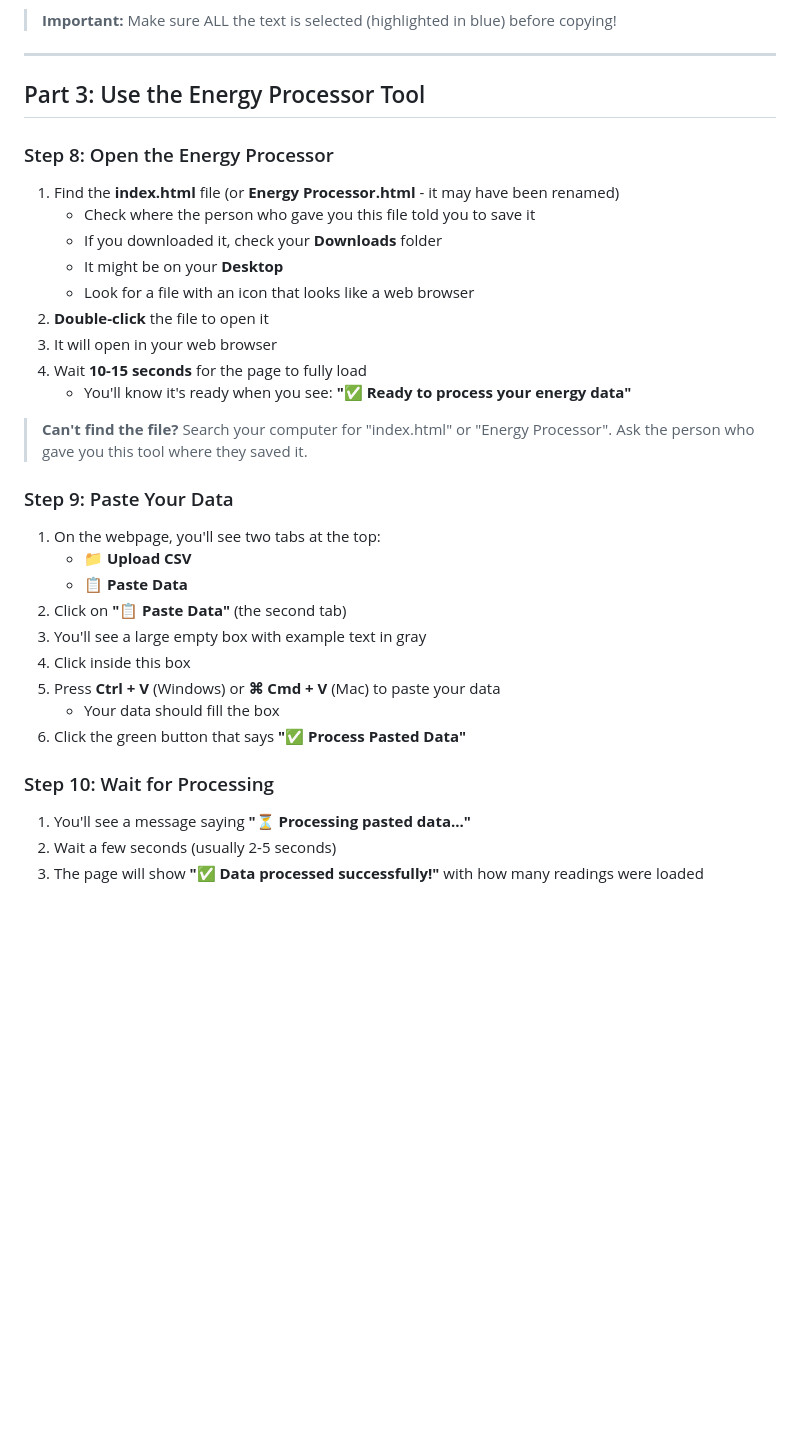
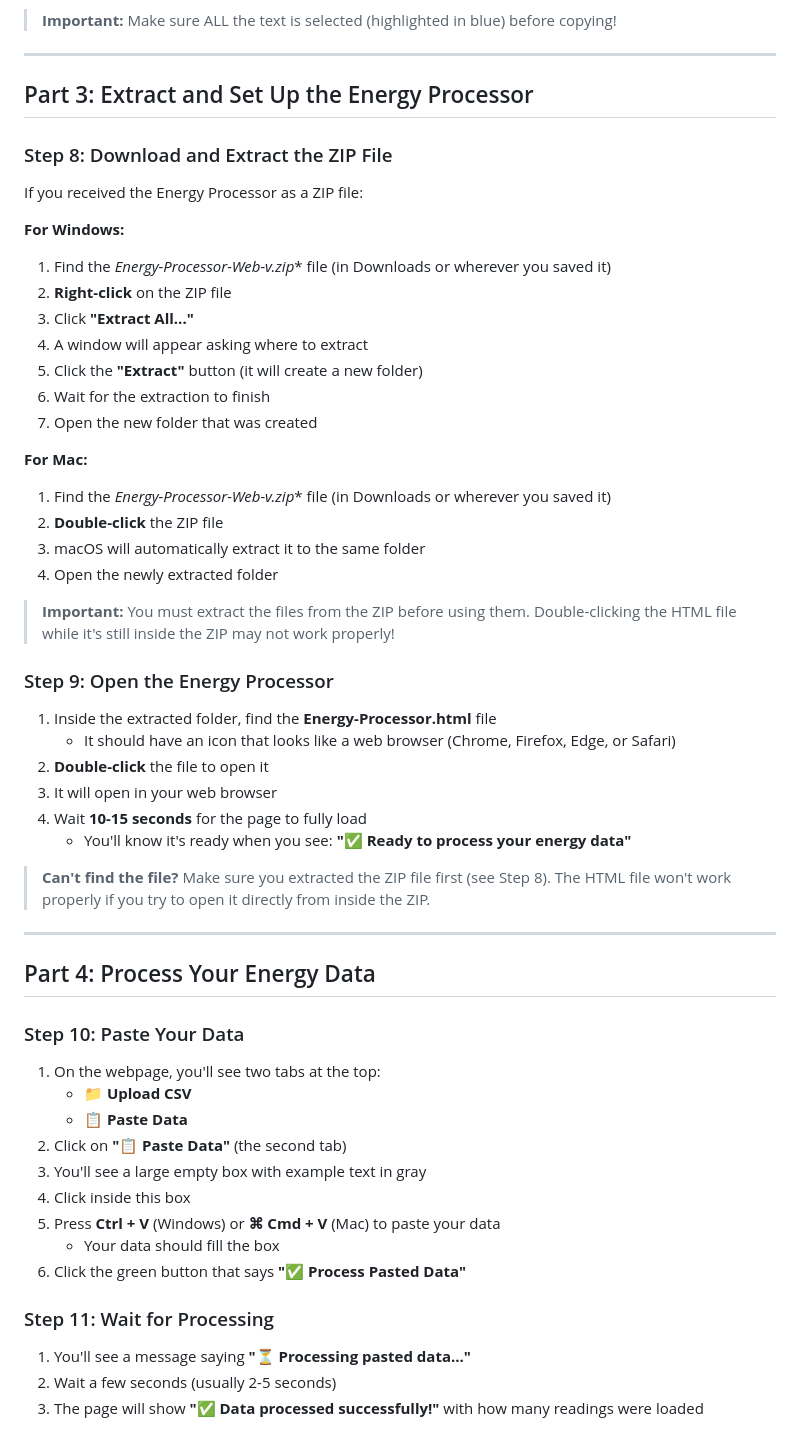
Before and after one commit to neveripe/antig, a Markdown page: web/USER_GUIDE.md, the part around the change. Rendered like a GitHub page; blank space fills up the shorter version.

Commit message:
Add ZIP extraction instructions to USER_GUIDE

```diff
--- a/web/USER_GUIDE.md
+++ b/web/USER_GUIDE.md
@@ -89,23 +89,45 @@ Follow these steps **exactly** as written:
 
 ---
 
-## Part 3: Use the Energy Processor Tool
+## Part 3: Extract and Set Up the Energy Processor
 
-### Step 8: Open the Energy Processor
+### Step 8: Download and Extract the ZIP File
 
-1. Find the **index.html** file (or **Energy Processor.html** - it may have been renamed)
-   - Check where the person who gave you this file told you to save it
-   - If you downloaded it, check your **Downloads** folder
-   - It might be on your **Desktop**
-   - Look for a file with an icon that looks like a web browser
+If you received the Energy Processor as a ZIP file:
+
+**For Windows:**
+1. Find the **Energy-Processor-Web-v*.zip** file (in Downloads or wherever you saved it)
+2. **Right-click** on the ZIP file
+3. Click **"Extract All..."**
+4. A window will appear asking where to extract
+5. Click the **"Extract"** button (it will create a new folder)
+6. Wait for the extraction to finish
+7. Open the new folder that was created
+
+**For Mac:**
+1. Find the **Energy-Processor-Web-v*.zip** file (in Downloads or wherever you saved it)
+2. **Double-click** the ZIP file
+3. macOS will automatically extract it to the same folder
+4. Open the newly extracted folder
+
+> **Important:** You must extract the files from the ZIP before using them. Double-clicking the HTML file while it's still inside the ZIP may not work properly!
+
+### Step 9: Open the Energy Processor
+
+1. Inside the extracted folder, find the **Energy-Processor.html** file
+   - It should have an icon that looks like a web browser (Chrome, Firefox, Edge, or Safari)
 2. **Double-click** the file to open it
 3. It will open in your web browser
 4. Wait **10-15 seconds** for the page to fully load
    - You'll know it's ready when you see: **"✅ Ready to process your energy data"**
 
-> **Can't find the file?** Search your computer for "index.html" or "Energy Processor". Ask the person who gave you this tool where they saved it.
+> **Can't find the file?** Make sure you extracted the ZIP file first (see Step 8). The HTML file won't work properly if you try to open it directly from inside the ZIP.
 
-### Step 9: Paste Your Data
+---
+
+## Part 4: Process Your Energy Data
+
+### Step 10: Paste Your Data
 
 1. On the webpage, you'll see two tabs at the top:
    - **📁 Upload CSV**
@@ -117,7 +139,7 @@ Follow these steps **exactly** as written:
    - Your data should fill the box
 6. Click the green button that says **"✅ Process Pasted Data"**
 
-### Step 10: Wait for Processing
+### Step 11: Wait for Processing
 
 1. You'll see a message saying **"⏳ Processing pasted data..."**
 2. Wait a few seconds (usually 2-5 seconds)
```
